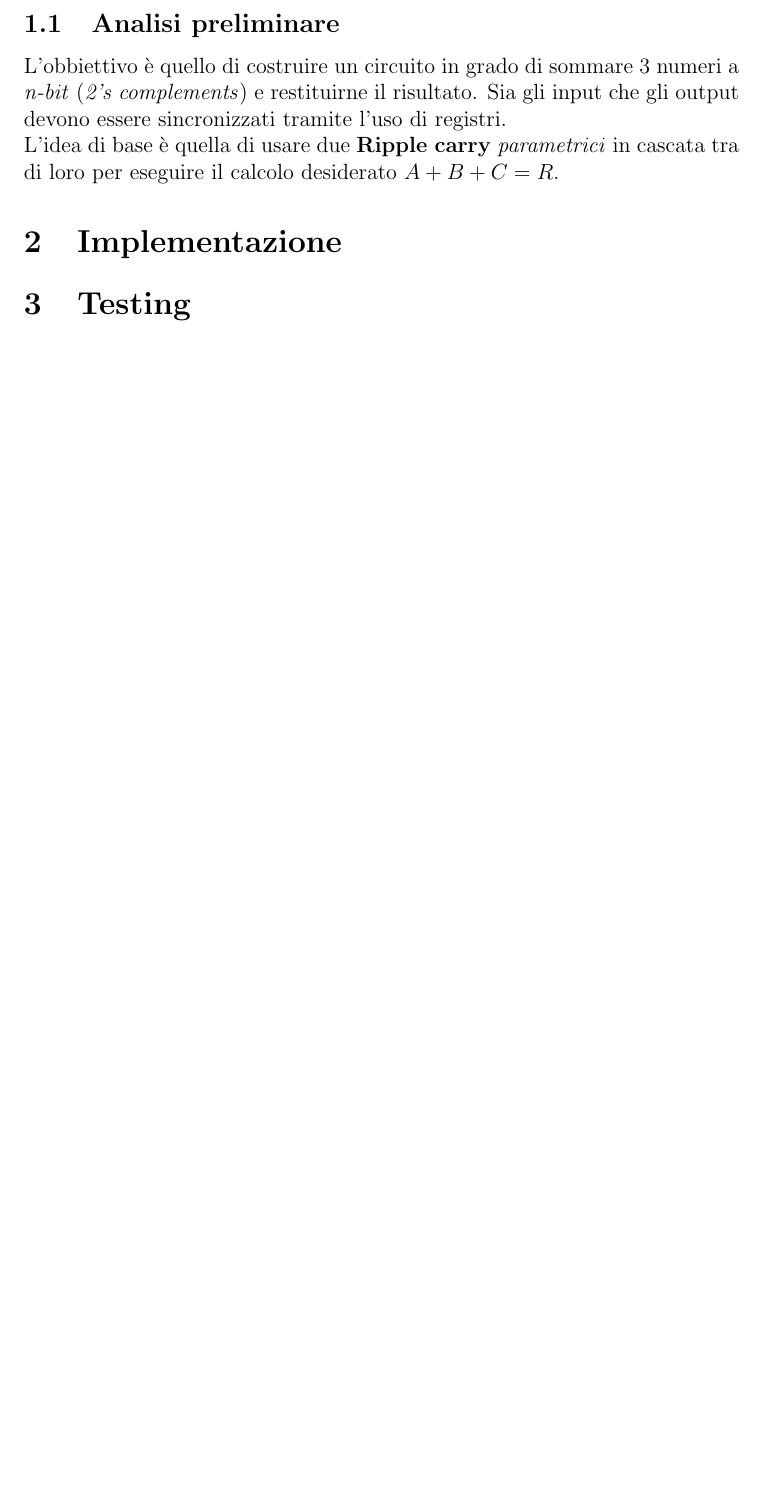
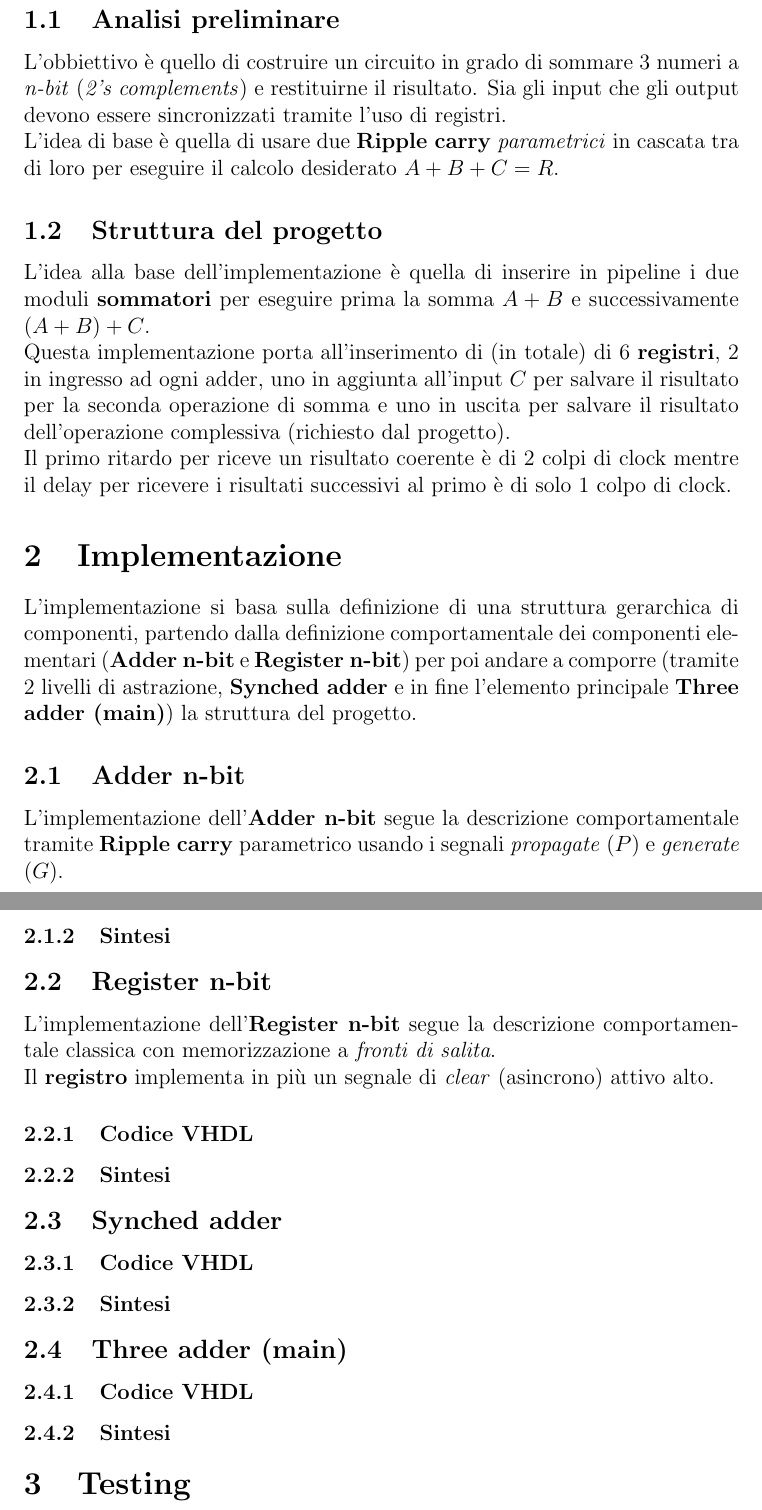
Before and after one commit to XBlayz/ThreeNumbersAdder, a LaTeX document (Doc/v1/Latex_workspace/Documentation_v1.tex): part of page 3 of 3 before the commit and two parts of pages 3 and 4 of 4 after it, the two joined at a grey line, cut so that both start at the same text, the shorter picture padded with empty space. Compiled offline with pdfLaTeX.

Commit message:
Update Documentation_v1.tex
+ Struttura del progetto;
+ Implementazione Adder n-bit;
+ Implementazione Register n-bit;

```diff
--- a/Doc/v1/Latex_workspace/Documentation_v1.tex
+++ b/Doc/v1/Latex_workspace/Documentation_v1.tex
@@ -32,8 +32,53 @@
 
         L'idea di base è quella di usare due \textbf{Ripple carry} \textit{parametrici} in cascata tra di loro per eseguire il calcolo desiderato $A+B+C=R$.
 
+    \subsection{Struttura del progetto}
+        L'idea alla base dell'implementazione è quella di inserire in pipeline i due moduli \textbf{sommatori} per eseguire prima la somma $A+B$ e successivamente $(A+B)+C$.
+
+        Questa implementazione porta all'inserimento di (in totale) di 6 \textbf{registri}, 2 in ingresso ad ogni adder, uno in aggiunta all'input $C$ per salvare il risultato per la seconda operazione di somma e uno in uscita per salvare il risultato dell'operazione complessiva (richiesto dal progetto).
+
+        Il primo ritardo per riceve un risultato coerente è di 2 colpi di clock mentre il delay per ricevere i risultati successivi al primo è di solo 1 colpo di clock.
+
 \section{Implementazione}
-    % ...
+    L'implementazione si basa sulla definizione di una struttura gerarchica di componenti, partendo dalla definizione comportamentale dei componenti elementari (\textbf{Adder n-bit} e \textbf{Register n-bit}) per poi andare a comporre (tramite 2 livelli di astrazione, \textbf{Synched adder} e in fine l'elemento principale \textbf{Three adder (main)}) la struttura del progetto.
+
+    \subsection{Adder n-bit}
+        L'implementazione dell'\textbf{Adder n-bit} segue la descrizione comportamentale tramite \textbf{Ripple carry} parametrico usando i segnali \textit{propagate} ($P$) e \textit{generate} ($G$).
+
+        \subsubsection{Codice VHDL}
+            % Codice VHDL
+
+        \subsubsection{Sintesi}
+            % Schemi sintetizzati
+
+    \subsection{Register n-bit}
+        L'implementazione dell'\textbf{Register n-bit} segue la descrizione comportamentale classica con memorizzazione a \textit{fronti di salita}.
+
+        Il \textbf{registro} implementa in più un segnale di \textit{clear} (asincrono) attivo alto.
+
+        \subsubsection{Codice VHDL}
+            % Codice VHDL
+
+        \subsubsection{Sintesi}
+            % Schemi sintetizzati
+
+    \subsection{Synched adder}
+        % ...
+
+        \subsubsection{Codice VHDL}
+            % Codice VHDL
+
+        \subsubsection{Sintesi}
+            % Schemi sintetizzati
+
+    \subsection{Three adder (main)}
+        % ...
+
+        \subsubsection{Codice VHDL}
+            % Codice VHDL
+
+        \subsubsection{Sintesi}
+            % Schemi sintetizzati
 
 \section{Testing}
     % ...
```
Also changed, not shown: Doc/v1/Latex_workspace/Documentation_v1.pdf.
